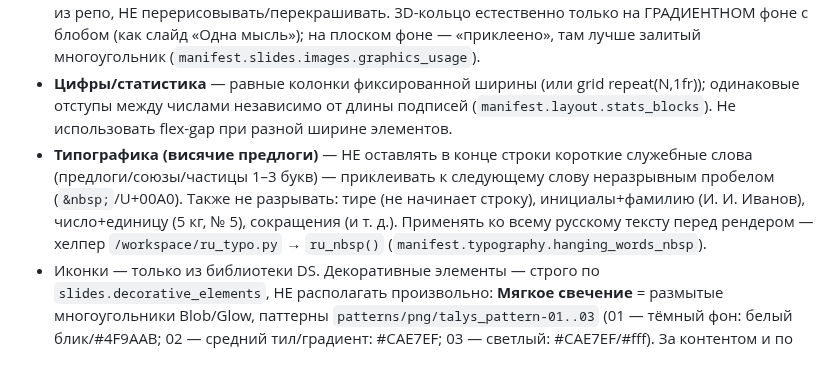
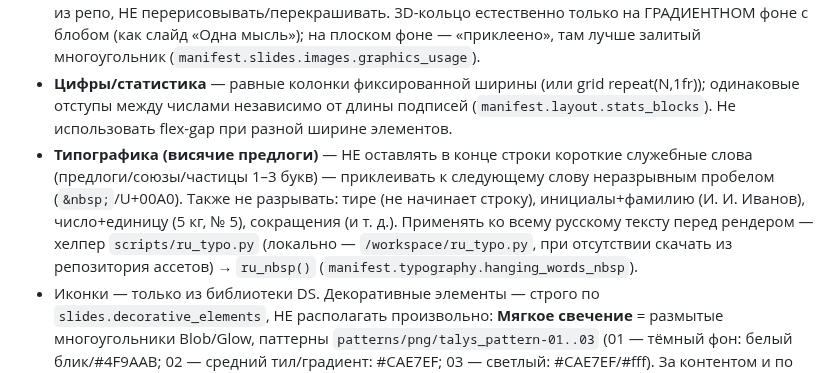
Before and after one commit to TerryAirwalker/datasapience-brandbook, a Markdown page: skill/datasapience-design/SKILL.md, the part around one of its changes. Drawn GitHub-style.

Commit message:
Update skill/datasapience-design/SKILL.md (no version change)

```diff
--- a/skill/datasapience-design/SKILL.md
+++ b/skill/datasapience-design/SKILL.md
@@ -98,7 +98,7 @@ Editable-версию делай **только если пользовател
 - **Data Ocean**: «в комплекте» с Data Sapience — перекрашенные в палитру DS логотипы (`logos/products/png/data-ocean`); для самостоятельных материалов Data Ocean — отдельный стиль (dataplatform.ru).
 - **Фирменные 3D-элементы** (`graphics/ring.png` кольцо-орбита, `graphics/hexagon-3d.png` объёмный шестиугольник, `graphics/symbol-3d.png` 3D-знак) — для заполнения пространства и акцента на обложках/разделителях/продуктовых слайдах/hero-блоках и в пустых ячейках сетки. Брать готовыми из репо, НЕ перерисовывать/перекрашивать. 3D-кольцо естественно только на ГРАДИЕНТНОМ фоне с блобом (как слайд «Одна мысль»); на плоском фоне — «приклеено», там лучше залитый многоугольник (`manifest.slides.images.graphics_usage`).
 - **Цифры/статистика** — равные колонки фиксированной ширины (или grid repeat(N,1fr)); одинаковые отступы между числами независимо от длины подписей (`manifest.layout.stats_blocks`). Не использовать flex-gap при разной ширине элементов.
-- **Типографика (висячие предлоги)** — НЕ оставлять в конце строки короткие служебные слова (предлоги/союзы/частицы 1–3 букв) — приклеивать к следующему слову неразрывным пробелом (`&nbsp;`/U+00A0). Также не разрывать: тире (не начинает строку), инициалы+фамилию (И. И. Иванов), число+единицу (5 кг, № 5), сокращения (и т. д.). Применять ко всему русскому тексту перед рендером — хелпер `/workspace/ru_typo.py` → `ru_nbsp()` (`manifest.typography.hanging_words_nbsp`).
+- **Типографика (висячие предлоги)** — НЕ оставлять в конце строки короткие служебные слова (предлоги/союзы/частицы 1–3 букв) — приклеивать к следующему слову неразрывным пробелом (`&nbsp;`/U+00A0). Также не разрывать: тире (не начинает строку), инициалы+фамилию (И. И. Иванов), число+единицу (5 кг, № 5), сокращения (и т. д.). Применять ко всему русскому тексту перед рендером — хелпер `scripts/ru_typo.py` (локально — `/workspace/ru_typo.py`, при отсутствии скачать из репозитория ассетов) → `ru_nbsp()` (`manifest.typography.hanging_words_nbsp`).
 - Иконки — только из библиотеки DS. Декоративные элементы — строго по `slides.decorative_elements`, НЕ располагать произвольно: **Мягкое свечение** = размытые многоугольники Blob/Glow, паттерны `patterns/png/talys_pattern-01..03` (01 — тёмный фон: белый блик/#4F9AAB; 02 — средний тил/градиент: #CAE7EF; 03 — светлый: #CAE7EF/#fff). За контентом и по краям/углам, частично за кадром, не перекрывая текст (основной декор, светлые и тёмные слайды; примеры — брендбук «Многоугольники для заполнения → Размытые многоугольники»); **Шестиугольник** — только функционально (иконки-контейнеры, схемы, цепочки, фото-ячейки), не как одиночный декор; **Контурные кривые/лента** — только на тёмных/градиентных фонах (обложки). На светлом контентном слайде декор = только мягкое свечение по краям.
 
 ## Фоны и блобы — частые ошибки (НЕ повторять) ⚠️
```
Also changed, not shown: other parts of skill/datasapience-design/SKILL.md (+1 -1 lines).
